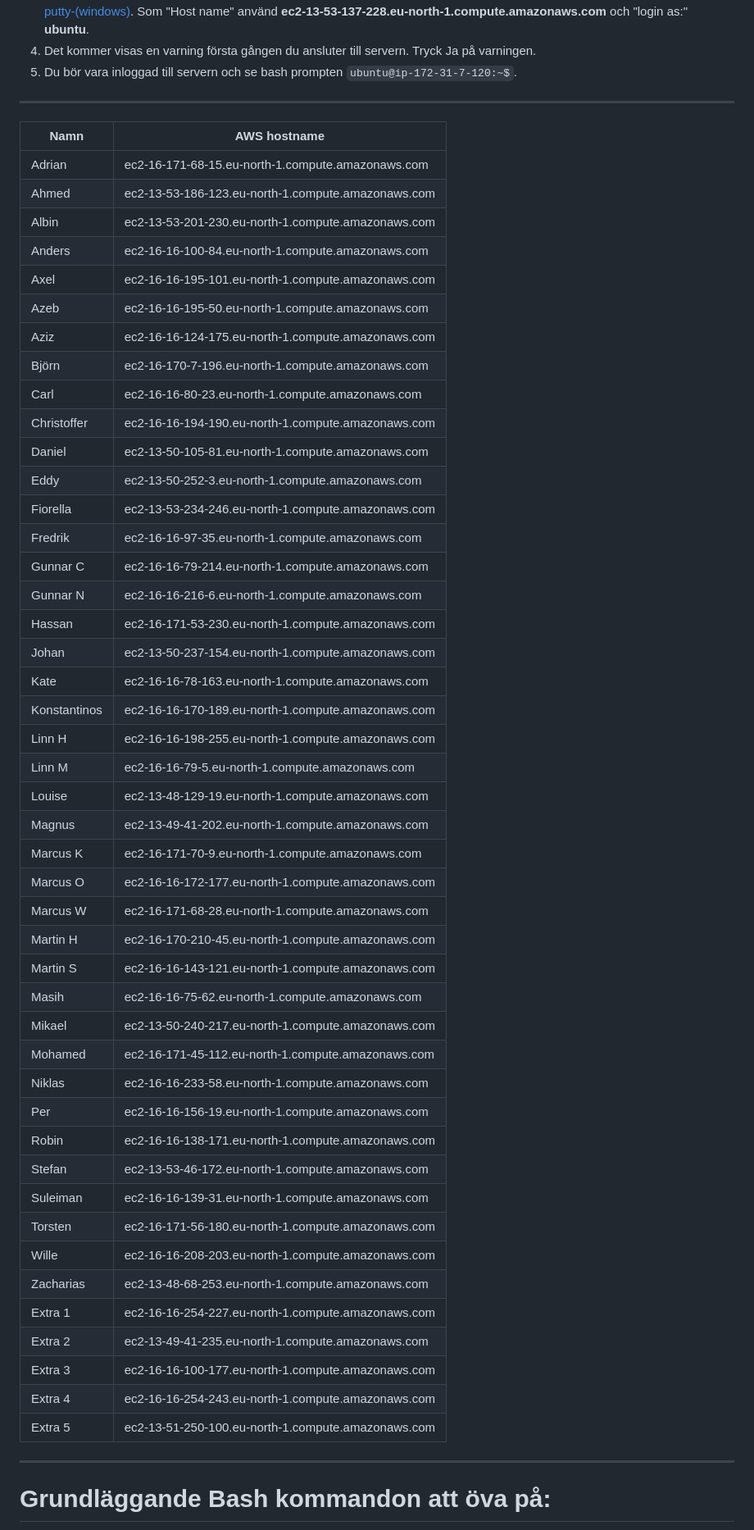
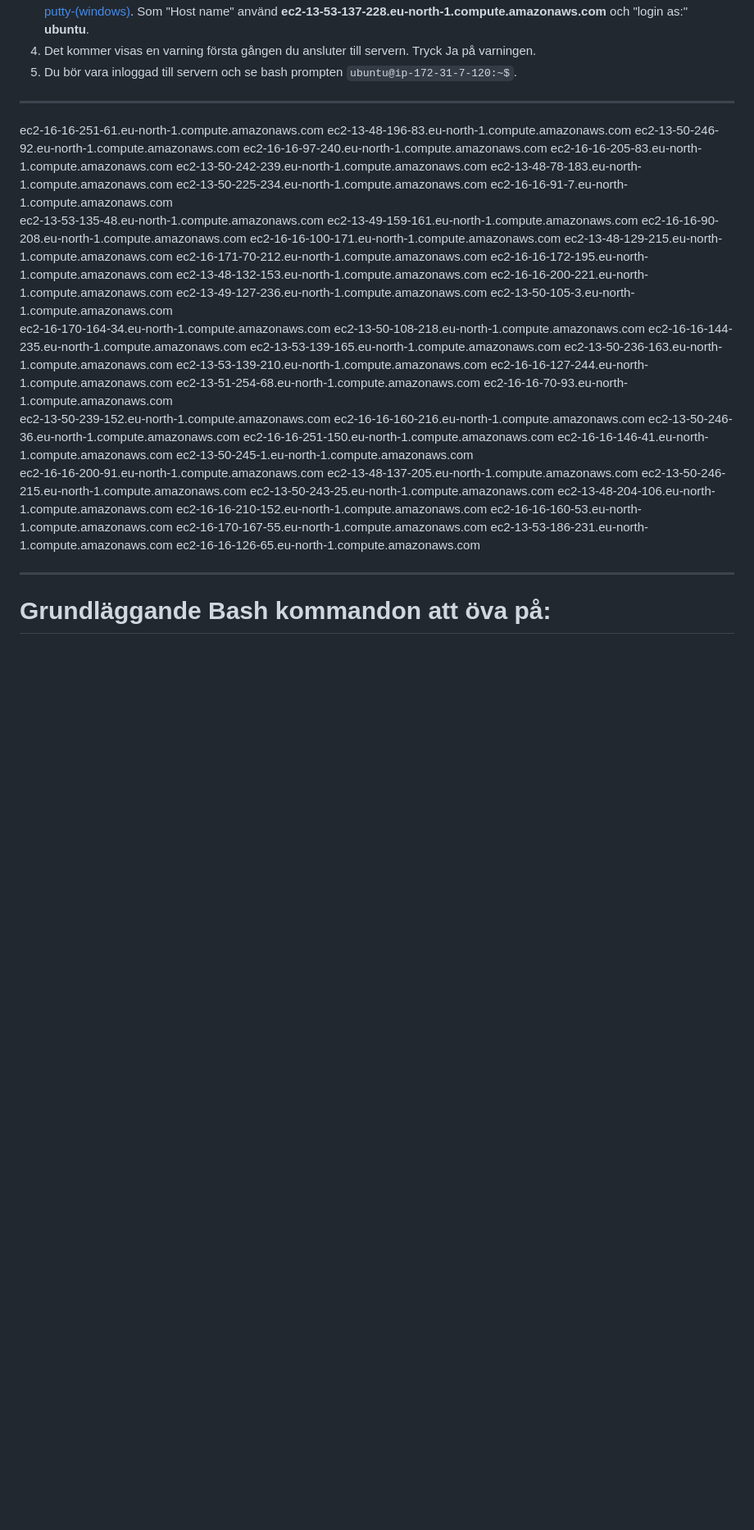
Before and after one commit to domikini/docker-k8s-kurs-och-cert, a Markdown page: README.md, the part around the change. Shown at 82% size. GitHub-like rendering; blank space fills up the shorter version.

Commit message:
Uppdaterat EC2 hosts
Uppdaterat EC2 hosts

```diff
--- a/README.md
+++ b/README.md
@@ -45,53 +45,51 @@ aws-linux-demo.ppk filen behöver sparas ned. Filen går att hitta på https://k
 
 ---
 
-| Namn         | AWS hostname                                       |
-|--------------|----------------------------------------------------|
-| Adrian       | ec2-16-171-68-15.eu-north-1.compute.amazonaws.com  |
-| Ahmed        | ec2-13-53-186-123.eu-north-1.compute.amazonaws.com |
-| Albin        | ec2-13-53-201-230.eu-north-1.compute.amazonaws.com |
-| Anders       | ec2-16-16-100-84.eu-north-1.compute.amazonaws.com  |
-| Axel         | ec2-16-16-195-101.eu-north-1.compute.amazonaws.com |
-| Azeb         | ec2-16-16-195-50.eu-north-1.compute.amazonaws.com  |
-| Aziz         | ec2-16-16-124-175.eu-north-1.compute.amazonaws.com |
-| Björn        | ec2-16-170-7-196.eu-north-1.compute.amazonaws.com  |
-| Carl         | ec2-16-16-80-23.eu-north-1.compute.amazonaws.com   |
-| Christoffer  | ec2-16-16-194-190.eu-north-1.compute.amazonaws.com |
-| Daniel       | ec2-13-50-105-81.eu-north-1.compute.amazonaws.com  |
-| Eddy         | ec2-13-50-252-3.eu-north-1.compute.amazonaws.com   |
-| Fiorella     | ec2-13-53-234-246.eu-north-1.compute.amazonaws.com |
-| Fredrik      | ec2-16-16-97-35.eu-north-1.compute.amazonaws.com   |
-| Gunnar C     | ec2-16-16-79-214.eu-north-1.compute.amazonaws.com  |
-| Gunnar N     | ec2-16-16-216-6.eu-north-1.compute.amazonaws.com   |
-| Hassan       | ec2-16-171-53-230.eu-north-1.compute.amazonaws.com |
-| Johan        | ec2-13-50-237-154.eu-north-1.compute.amazonaws.com |
-| Kate         | ec2-16-16-78-163.eu-north-1.compute.amazonaws.com  |
-| Konstantinos | ec2-16-16-170-189.eu-north-1.compute.amazonaws.com |
-| Linn H       | ec2-16-16-198-255.eu-north-1.compute.amazonaws.com |
-| Linn M       | ec2-16-16-79-5.eu-north-1.compute.amazonaws.com    |
-| Louise       | ec2-13-48-129-19.eu-north-1.compute.amazonaws.com  |
-| Magnus       | ec2-13-49-41-202.eu-north-1.compute.amazonaws.com  |
-| Marcus K     | ec2-16-171-70-9.eu-north-1.compute.amazonaws.com   |
-| Marcus O     | ec2-16-16-172-177.eu-north-1.compute.amazonaws.com |
-| Marcus W     | ec2-16-171-68-28.eu-north-1.compute.amazonaws.com  |
-| Martin H     | ec2-16-170-210-45.eu-north-1.compute.amazonaws.com |
-| Martin S     | ec2-16-16-143-121.eu-north-1.compute.amazonaws.com |
-| Masih        | ec2-16-16-75-62.eu-north-1.compute.amazonaws.com   |
-| Mikael       | ec2-13-50-240-217.eu-north-1.compute.amazonaws.com |
-| Mohamed      | ec2-16-171-45-112.eu-north-1.compute.amazonaws.com |
-| Niklas       | ec2-16-16-233-58.eu-north-1.compute.amazonaws.com  |
-| Per          | ec2-16-16-156-19.eu-north-1.compute.amazonaws.com  |
-| Robin        | ec2-16-16-138-171.eu-north-1.compute.amazonaws.com |
-| Stefan       | ec2-13-53-46-172.eu-north-1.compute.amazonaws.com  |
-| Suleiman     | ec2-16-16-139-31.eu-north-1.compute.amazonaws.com  |
-| Torsten      | ec2-16-171-56-180.eu-north-1.compute.amazonaws.com |
-| Wille        | ec2-16-16-208-203.eu-north-1.compute.amazonaws.com |
-| Zacharias    | ec2-13-48-68-253.eu-north-1.compute.amazonaws.com  |
-| Extra 1      | ec2-16-16-254-227.eu-north-1.compute.amazonaws.com |
-| Extra 2      | ec2-13-49-41-235.eu-north-1.compute.amazonaws.com  |
-| Extra 3      | ec2-16-16-100-177.eu-north-1.compute.amazonaws.com |
-| Extra 4      | ec2-16-16-254-243.eu-north-1.compute.amazonaws.com |
-| Extra 5      | ec2-13-51-250-100.eu-north-1.compute.amazonaws.com |
+ec2-16-16-251-61.eu-north-1.compute.amazonaws.com
+ec2-13-48-196-83.eu-north-1.compute.amazonaws.com
+ec2-13-50-246-92.eu-north-1.compute.amazonaws.com
+ec2-16-16-97-240.eu-north-1.compute.amazonaws.com
+ec2-16-16-205-83.eu-north-1.compute.amazonaws.com
+ec2-13-50-242-239.eu-north-1.compute.amazonaws.com
+ec2-13-48-78-183.eu-north-1.compute.amazonaws.com
+ec2-13-50-225-234.eu-north-1.compute.amazonaws.com
+ec2-16-16-91-7.eu-north-1.compute.amazonaws.com
+ec2-13-53-135-48.eu-north-1.compute.amazonaws.com
+ec2-13-49-159-161.eu-north-1.compute.amazonaws.com
+ec2-16-16-90-208.eu-north-1.compute.amazonaws.com
+ec2-16-16-100-171.eu-north-1.compute.amazonaws.com
+ec2-13-48-129-215.eu-north-1.compute.amazonaws.com
+ec2-16-171-70-212.eu-north-1.compute.amazonaws.com
+ec2-16-16-172-195.eu-north-1.compute.amazonaws.com
+ec2-13-48-132-153.eu-north-1.compute.amazonaws.com
+ec2-16-16-200-221.eu-north-1.compute.amazonaws.com
+ec2-13-49-127-236.eu-north-1.compute.amazonaws.com
+ec2-13-50-105-3.eu-north-1.compute.amazonaws.com
+ec2-16-170-164-34.eu-north-1.compute.amazonaws.com
+ec2-13-50-108-218.eu-north-1.compute.amazonaws.com
+ec2-16-16-144-235.eu-north-1.compute.amazonaws.com
+ec2-13-53-139-165.eu-north-1.compute.amazonaws.com
+ec2-13-50-236-163.eu-north-1.compute.amazonaws.com
+ec2-13-53-139-210.eu-north-1.compute.amazonaws.com
+ec2-16-16-127-244.eu-north-1.compute.amazonaws.com
+ec2-13-51-254-68.eu-north-1.compute.amazonaws.com
+ec2-16-16-70-93.eu-north-1.compute.amazonaws.com
+ec2-13-50-239-152.eu-north-1.compute.amazonaws.com
+ec2-16-16-160-216.eu-north-1.compute.amazonaws.com
+ec2-13-50-246-36.eu-north-1.compute.amazonaws.com
+ec2-16-16-251-150.eu-north-1.compute.amazonaws.com
+ec2-16-16-146-41.eu-north-1.compute.amazonaws.com
+ec2-13-50-245-1.eu-north-1.compute.amazonaws.com
+ec2-16-16-200-91.eu-north-1.compute.amazonaws.com
+ec2-13-48-137-205.eu-north-1.compute.amazonaws.com
+ec2-13-50-246-215.eu-north-1.compute.amazonaws.com
+ec2-13-50-243-25.eu-north-1.compute.amazonaws.com
+ec2-13-48-204-106.eu-north-1.compute.amazonaws.com
+ec2-16-16-210-152.eu-north-1.compute.amazonaws.com
+ec2-16-16-160-53.eu-north-1.compute.amazonaws.com
+ec2-16-170-167-55.eu-north-1.compute.amazonaws.com
+ec2-13-53-186-231.eu-north-1.compute.amazonaws.com
+ec2-16-16-126-65.eu-north-1.compute.amazonaws.com
 
 ___
 # Grundläggande Bash kommandon att öva på:
```
